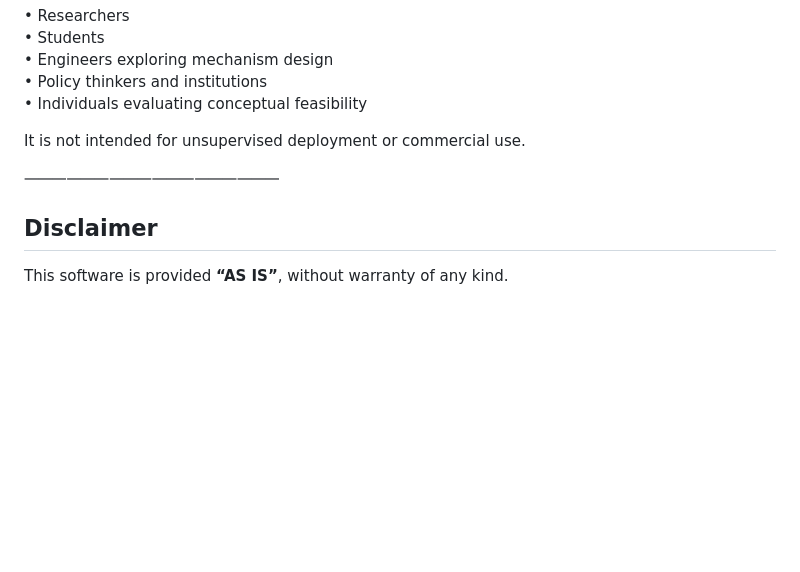
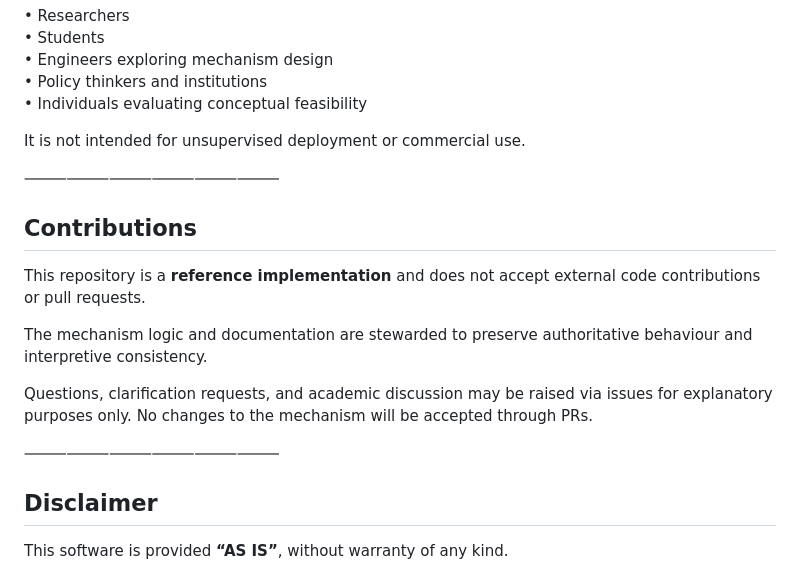
Before and after one commit to mannmechanics/pdm-personal-edition-reference, a Markdown page: README.md, the part around the change. Rendered like a GitHub page; blank space fills up the shorter version.

Commit message:
v.0.7.0 README.md

```diff
--- a/README.md
+++ b/README.md
@@ -108,6 +108,21 @@ It is not intended for unsupervised deployment or commercial use.
 
 ⸻⸻⸻⸻⸻⸻
 
+## Contributions
+
+This repository is a **reference implementation** and does not accept
+external code contributions or pull requests.
+
+The mechanism logic and documentation are stewarded to preserve
+authoritative behaviour and interpretive consistency.
+
+Questions, clarification requests, and academic discussion may be raised
+via issues for explanatory purposes only. No changes to the mechanism
+will be accepted through PRs.
+
+
+⸻⸻⸻⸻⸻⸻
+
 ## Disclaimer
 
 This software is provided **“AS IS”**, without warranty of any kind.
```
